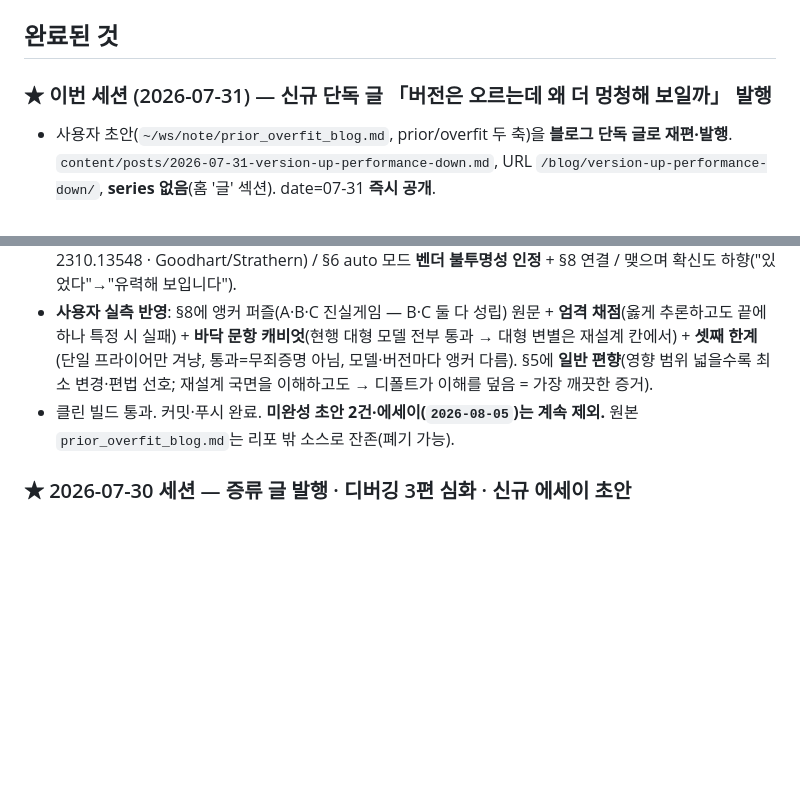
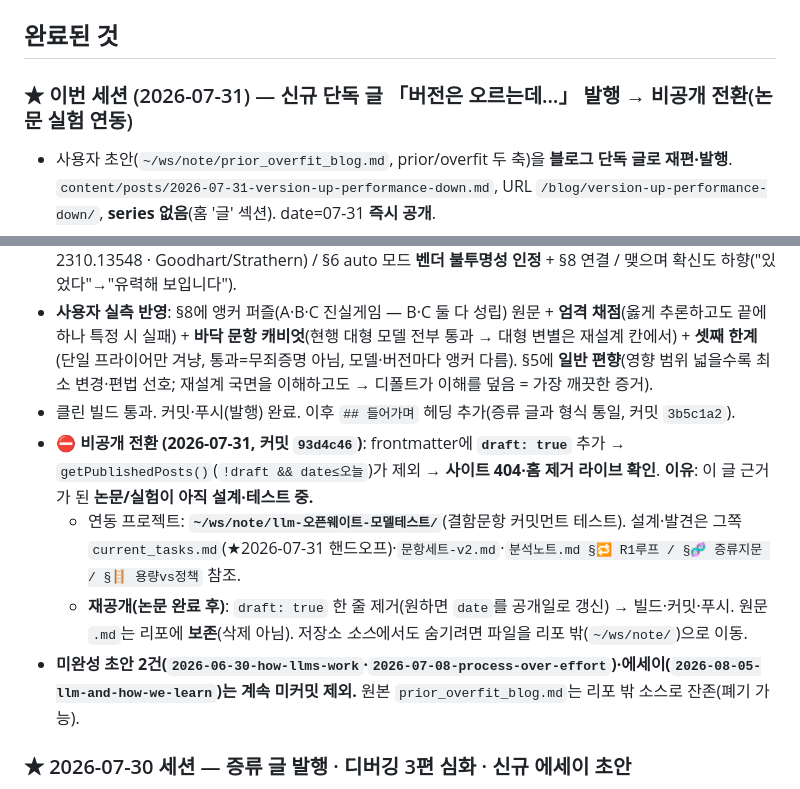
Before and after one commit to daehyoung/blog, a Markdown page: current_tasks.md, 2 parts joined by grey strips. GitHub-like rendering; blank space fills up the shorter version.

Commit message:
current_tasks: 버전-성능 글 비공개 전환(논문 실험 연동) 핸드오프 갱신
Co-Authored-By: Claude Opus 4.8 (1M context) <noreply@anthropic.com>

Claude-Session: https://claude.ai/code/session_01TQDG8q7tngZPwMi6wyiPk7

```diff
--- a/current_tasks.md
+++ b/current_tasks.md
@@ -8,13 +8,17 @@ Astro 블로그(`/blog`), GitHub Pages 배포. LLM/에이전트 이론 시리즈
 
 ## 완료된 것
 
-### ★ 이번 세션 (2026-07-31) — 신규 단독 글 「버전은 오르는데 왜 더 멍청해 보일까」 발행
+### ★ 이번 세션 (2026-07-31) — 신규 단독 글 「버전은 오르는데…」 발행 → **비공개 전환**(논문 실험 연동)
 
 - 사용자 초안(`~/ws/note/prior_overfit_blog.md`, prior/overfit 두 축)을 **블로그 단독 글로 재편·발행**. `content/posts/2026-07-31-version-up-performance-down.md`, URL `/blog/version-up-performance-down/`, **series 없음**(홈 '글' 섹션). date=07-31 **즉시 공개**.
 - **어미 `~습니다`체 통일**(로그 인용은 발화라 유지), 용어 상자(프라이어·오버핏 + Goodhart), 본문 H1 제거.
 - **논지 강화(B)**: 발견("추론력 저하가 아니라 **지시 추종의 침식**")을 서두 전면 + 제목 교체 / **아첨(sycophancy) 명시** + 각주 3 URL 검증(Gao *Reward Model Overoptimization* 2210.10760 · Sharma *Sycophancy* 2310.13548 · Goodhart/Strathern) / §6 auto 모드 **벤더 불투명성 인정** + §8 연결 / 맺으며 확신도 하향("있었다"→"유력해 보입니다").
 - **사용자 실측 반영**: §8에 앵커 퍼즐(A·B·C 진실게임 — B·C 둘 다 성립) 원문 + **엄격 채점**(옳게 추론하고도 끝에 하나 특정 시 실패) + **바닥 문항 캐비엇**(현행 대형 모델 전부 통과 → 대형 변별은 재설계 칸에서) + **셋째 한계**(단일 프라이어만 겨냥, 통과=무죄증명 아님, 모델·버전마다 앵커 다름). §5에 **일반 편향**(영향 범위 넓을수록 최소 변경·편법 선호; 재설계 국면을 이해하고도 → 디폴트가 이해를 덮음 = 가장 깨끗한 증거).
-- 클린 빌드 통과. 커밋·푸시 완료. **미완성 초안 2건·에세이(`2026-08-05`)는 계속 제외.** 원본 `prior_overfit_blog.md`는 리포 밖 소스로 잔존(폐기 가능).
+- 클린 빌드 통과. 커밋·푸시(발행) 완료. 이후 `## 들어가며` 헤딩 추가(증류 글과 형식 통일, 커밋 `3b5c1a2`).
+- ⛔ **비공개 전환 (2026-07-31, 커밋 `93d4c46`)**: frontmatter에 **`draft: true`** 추가 → `getPublishedPosts()`(`!draft && date≤오늘`)가 제외 → **사이트 404·홈 제거 라이브 확인**. **이유**: 이 글 근거가 된 **논문/실험이 아직 설계·테스트 중.**
+  - 연동 프로젝트: **`~/ws/note/llm-오픈웨이트-모델테스트/`**(결함문항 커밋먼트 테스트). 설계·발견은 그쪽 `current_tasks.md`(★2026-07-31 핸드오프)·`문항세트-v2.md`·`분석노트.md §🔁 R1루프 / §🧬 증류지문 / §🪜 용량vs정책` 참조.
+  - **재공개(논문 완료 후)**: `draft: true` 한 줄 제거(원하면 `date`를 공개일로 갱신) → 빌드·커밋·푸시. 원문 `.md`는 리포에 **보존**(삭제 아님). 저장소 *소스*에서도 숨기려면 파일을 리포 밖(`~/ws/note/`)으로 이동.
+- **미완성 초안 2건(`2026-06-30-how-llms-work`·`2026-07-08-process-over-effort`)·에세이(`2026-08-05-llm-and-how-we-learn`)는 계속 미커밋 제외.** 원본 `prior_overfit_blog.md`는 리포 밖 소스로 잔존(폐기 가능).
 
 ### ★ 2026-07-30 세션 — 증류 글 발행 · 디버깅 3편 심화 · 신규 에세이 초안
 
```
